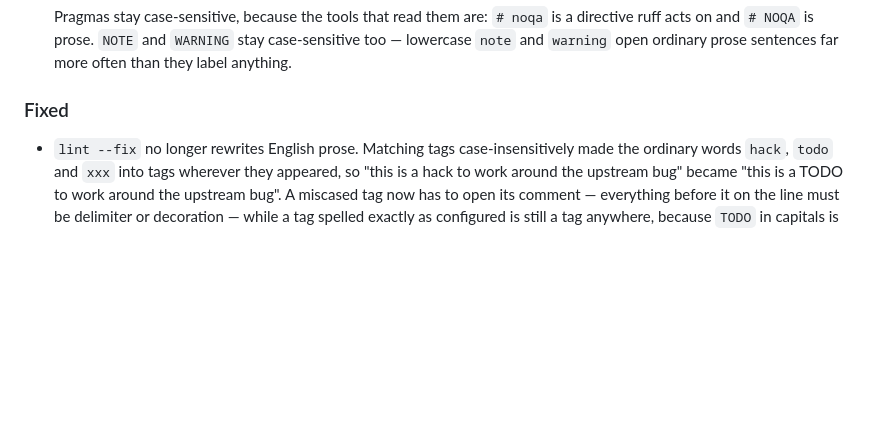
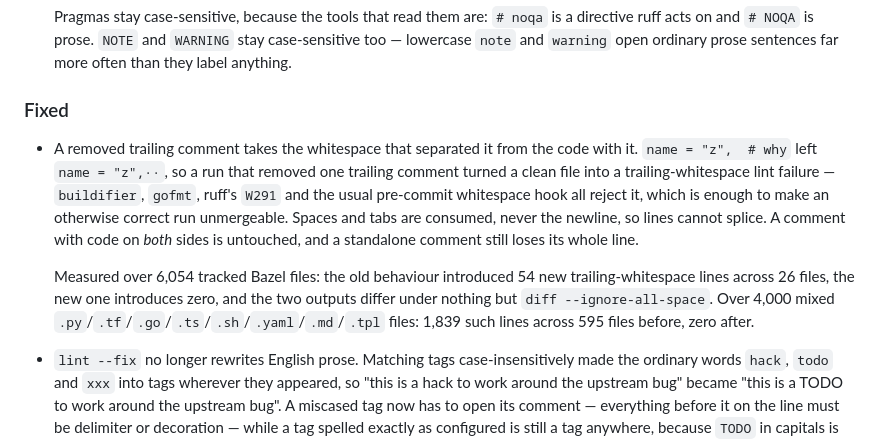
Before and after one commit to Goldziher/uncomment, a Markdown page: CHANGELOG.md, the part around the change. Rendered like a GitHub page; blank space fills up the shorter version.

```diff
--- a/CHANGELOG.md
+++ b/CHANGELOG.md
@@ -98,6 +98,18 @@ This changelog is generated from git tags and commit history.
   `note` and `warning` open ordinary prose sentences far more often than they label anything.
 
 ### Fixed
+
+- A removed trailing comment takes the whitespace that separated it from the code with it.
+  `name = "z",  # why` left `name = "z",··`, so a run that removed one trailing comment turned a
+  clean file into a trailing-whitespace lint failure — `buildifier`, `gofmt`, ruff's `W291` and the
+  usual pre-commit whitespace hook all reject it, which is enough to make an otherwise correct run
+  unmergeable. Spaces and tabs are consumed, never the newline, so lines cannot splice. A comment
+  with code on *both* sides is untouched, and a standalone comment still loses its whole line.
+
+  Measured over 6,054 tracked Bazel files: the old behaviour introduced 54 new trailing-whitespace
+  lines across 26 files, the new one introduces zero, and the two outputs differ under nothing but
+  `diff --ignore-all-space`. Over 4,000 mixed `.py`/`.tf`/`.go`/`.ts`/`.sh`/`.yaml`/`.md`/`.tpl`
+  files: 1,839 such lines across 595 files before, zero after.
 
 - `lint --fix` no longer rewrites English prose. Matching tags case-insensitively made the ordinary
   words `hack`, `todo` and `xxx` into tags wherever they appeared, so "this is a hack to work around
```
Also changed, not shown: README.md (+4 -2 lines).
